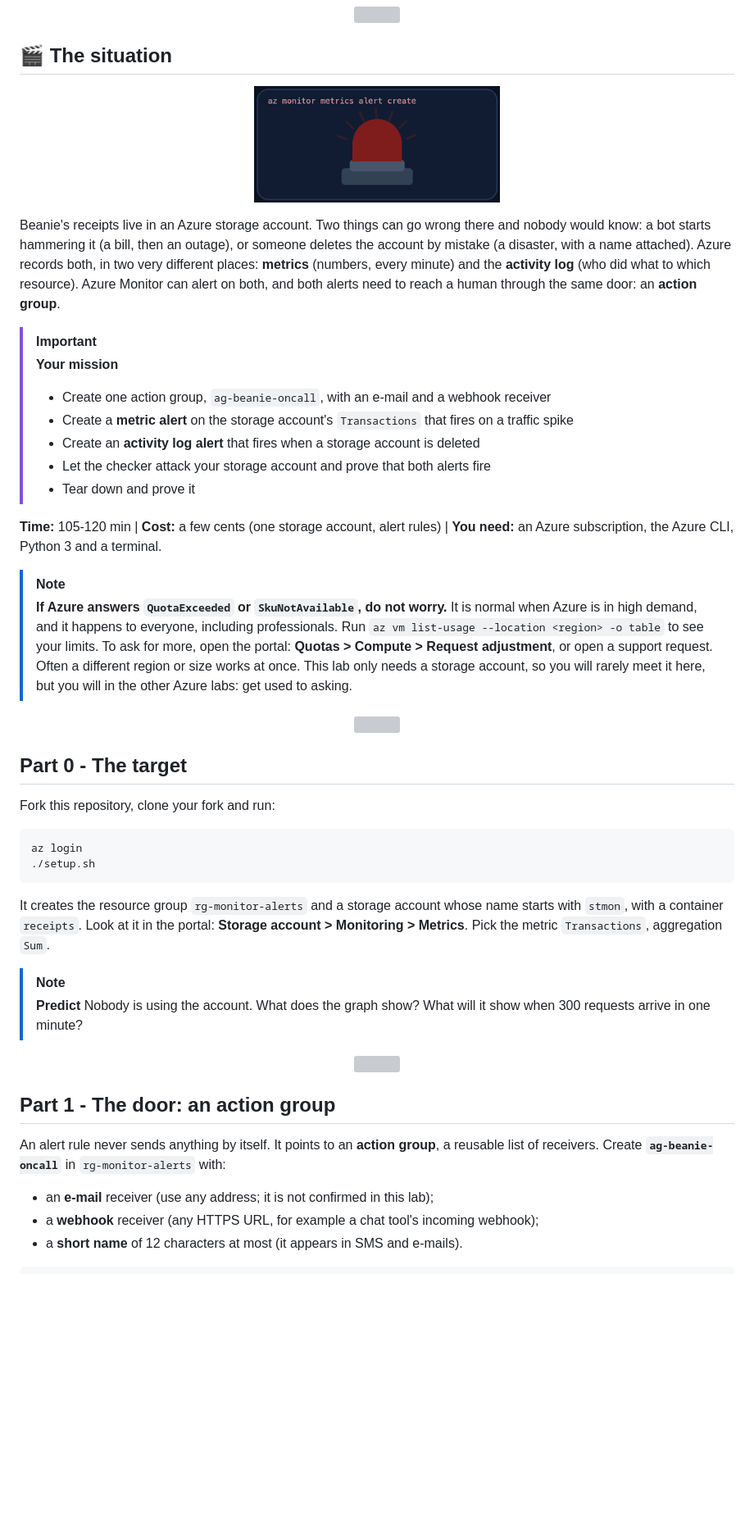
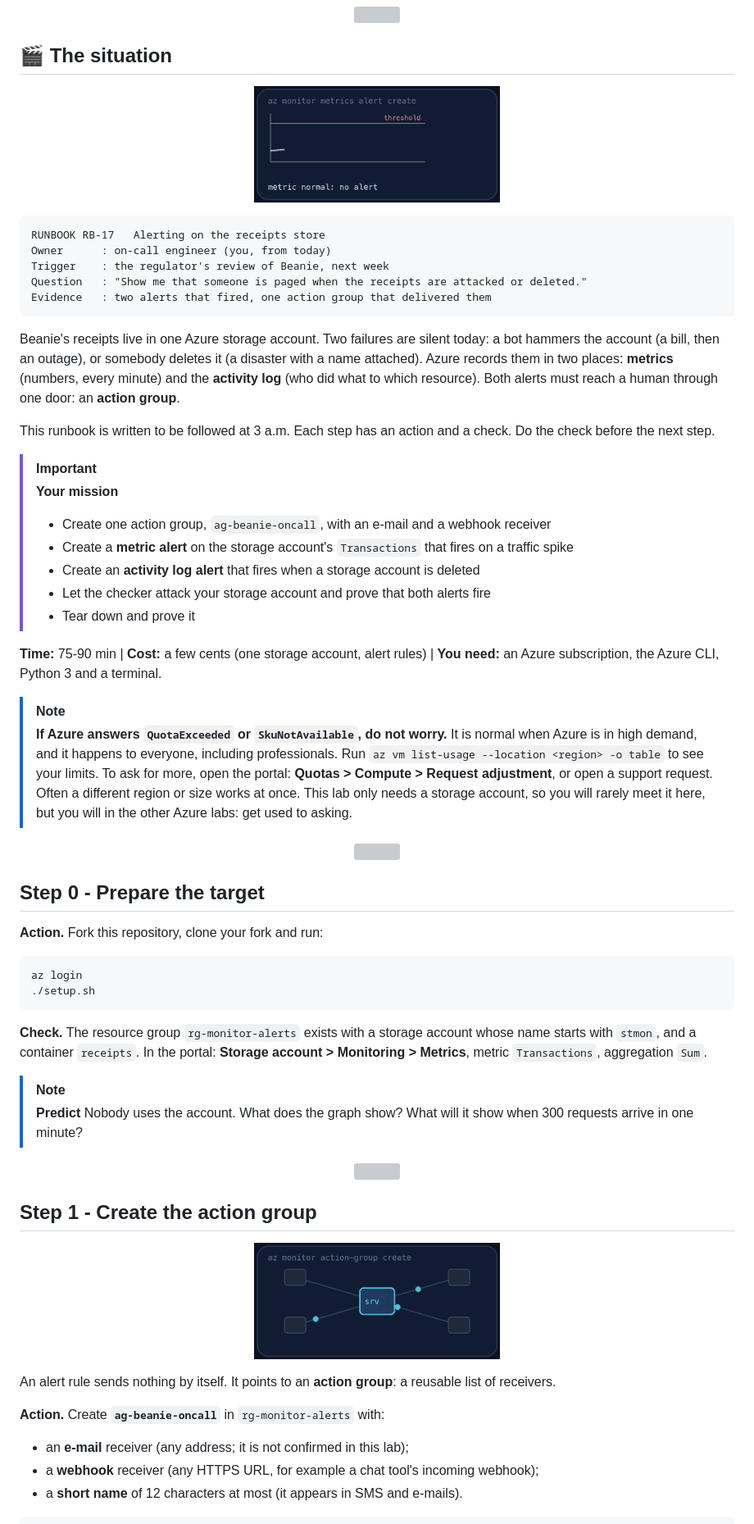
Before and after one commit to professordiogodev/devops-lab-azure-monitor-alerts, a Markdown page: README.md, the part around one of its changes. Shown at 82% size. Rendered like a GitHub page; pictures changed too: assets/gifs/situation.gif; blank space fills up the shorter version; grey boxes are pictures that could not be loaded.

Commit message:
Lab: azure-monitor-alerts

````diff
--- a/README.md
+++ b/README.md
@@ -26,5 +26,15 @@
 
-Beanie's receipts live in an Azure storage account. Two things can go wrong there and nobody would know: a bot starts hammering it (a bill, then an outage), or someone deletes the account by mistake (a disaster, with a name attached). Azure records both, in two very different places: **metrics** (numbers, every minute) and the **activity log** (who did what to which resource). Azure Monitor can alert on both, and both alerts need to reach a human through the same door: an **action group**.
+```text
+RUNBOOK RB-17   Alerting on the receipts store
+Owner      : on-call engineer (you, from today)
+Trigger    : the regulator's review of Beanie, next week
+Question   : "Show me that someone is paged when the receipts are attacked or deleted."
+Evidence   : two alerts that fired, one action group that delivered them
+```
+
+Beanie's receipts live in one Azure storage account. Two failures are silent today: a bot hammers the account (a bill, then an outage), or somebody deletes it (a disaster with a name attached). Azure records them in two places: **metrics** (numbers, every minute) and the **activity log** (who did what to which resource). Both alerts must reach a human through one door: an **action group**.
+
+This runbook is written to be followed at 3 a.m. Each step has an action and a check. Do the check before the next step.
 
 > [!IMPORTANT]
 > **Your mission**
@@ -34,34 +44,38 @@ Beanie's receipts live in an Azure storage account. Two things can go wrong ther
 > - Let the checker attack your storage account and prove that both alerts fire
 > - Tear down and prove it
 
-**Time:** 105-120 min | **Cost:** a few cents (one storage account, alert rules) | **You need:** an Azure subscription, the Azure CLI, Python 3 and a terminal.
+**Time:** 75-90 min | **Cost:** a few cents (one storage account, alert rules) | **You need:** an Azure subscription, the Azure CLI, Python 3 and a terminal.
 
 > [!NOTE]
 > **If Azure answers `QuotaExceeded` or `SkuNotAvailable`, do not worry.** It is normal when Azure is in high demand, and it happens to everyone, including professionals. Run `az vm list-usage --location <region> -o table` to see your limits. To ask for more, open the portal: **Quotas > Compute > Request adjustment**, or open a support request. Often a different region or size works at once. This lab only needs a storage account, so you will rarely meet it here, but you will in the other Azure labs: get used to asking.
 
 <p align="center"><img src="assets/divider.svg" alt="" width="100%"></p>
 
-## Part 0 - The target
+## Step 0 - Prepare the target
 
-Fork this repository, clone your fork and run:
+**Action.** Fork this repository, clone your fork and run:
 
 ```bash
 az login
 ./setup.sh
 ```
 
-It creates the resource group `rg-monitor-alerts` and a storage account whose name starts with `stmon`, with a container `receipts`. Look at it in the portal: **Storage account > Monitoring > Metrics**. Pick the metric `Transactions`, aggregation `Sum`.
+**Check.** The resource group `rg-monitor-alerts` exists with a storage account whose name starts with `stmon`, and a container `receipts`. In the portal: **Storage account > Monitoring > Metrics**, metric `Transactions`, aggregation `Sum`.
 
 > [!NOTE]
-> **Predict** Nobody is using the account. What does the graph show? What will it show when 300 requests arrive in one minute?
+> **Predict** Nobody uses the account. What does the graph show? What will it show when 300 requests arrive in one minute?
 
 <p align="center"><img src="assets/divider.svg" alt="" width="100%"></p>
 
-## Part 1 - The door: an action group
+## Step 1 - Create the action group
 
-An alert rule never sends anything by itself. It points to an **action group**, a reusable list of receivers. Create **`ag-beanie-oncall`** in `rg-monitor-alerts` with:
+<p align="center"><img src="assets/gifs/recon.gif" width="300" alt="Traffic flowing between four machines and a central hub, like alerts flowing to one action group"></p>
 
-- an **e-mail** receiver (use any address; it is not confirmed in this lab);
+An alert rule sends nothing by itself. It points to an **action group**: a reusable list of receivers.
+
+**Action.** Create **`ag-beanie-oncall`** in `rg-monitor-alerts` with:
+
+- an **e-mail** receiver (any address; it is not confirmed in this lab);
 - a **webhook** receiver (any HTTPS URL, for example a chat tool's incoming webhook);
 - a **short name** of 12 characters at most (it appears in SMS and e-mails).
 
````
Also changed, not shown: other parts of README.md (+33 -26 lines), LAB.md (+53 -30 lines), assets/gifs/verify.gif (added), 2 other files.
